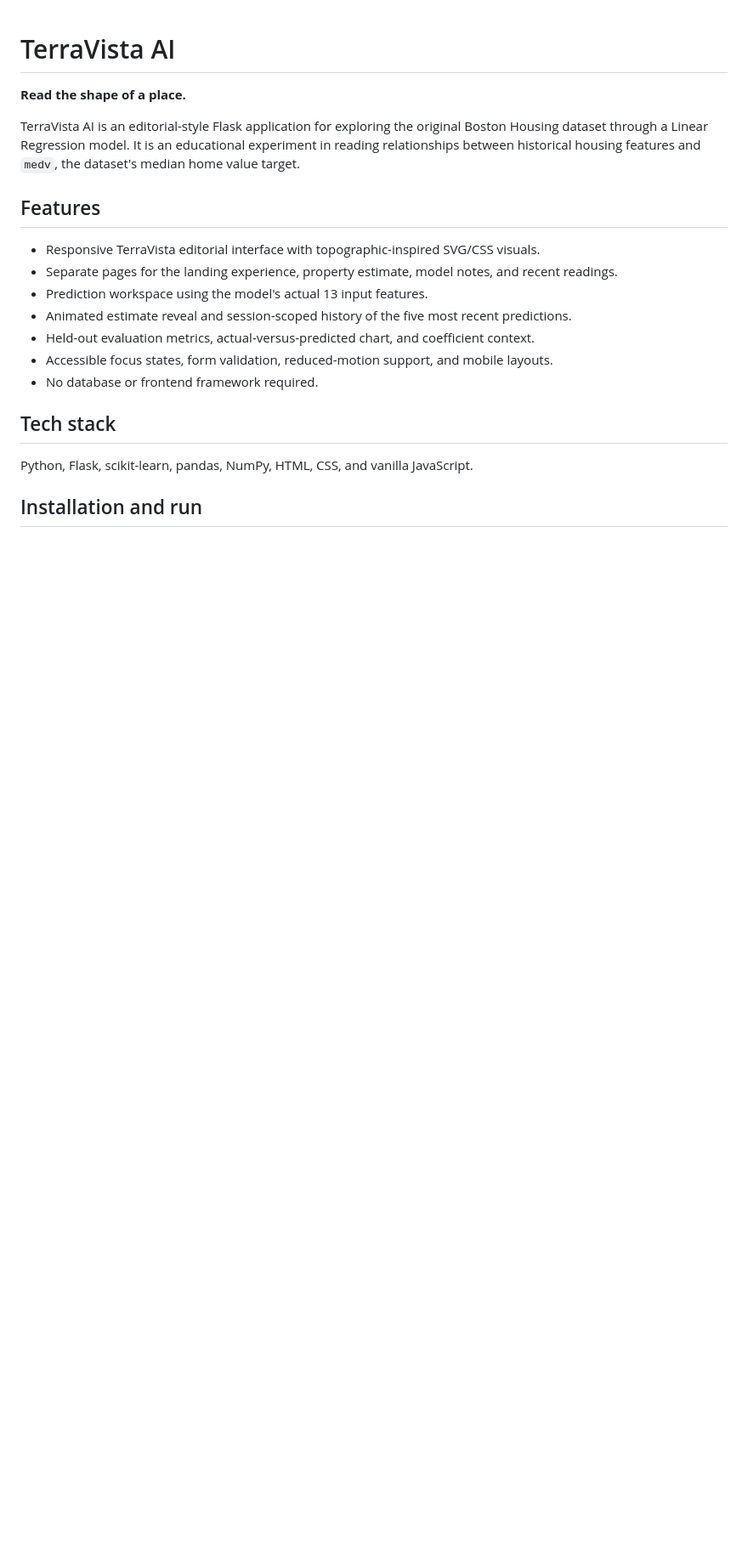
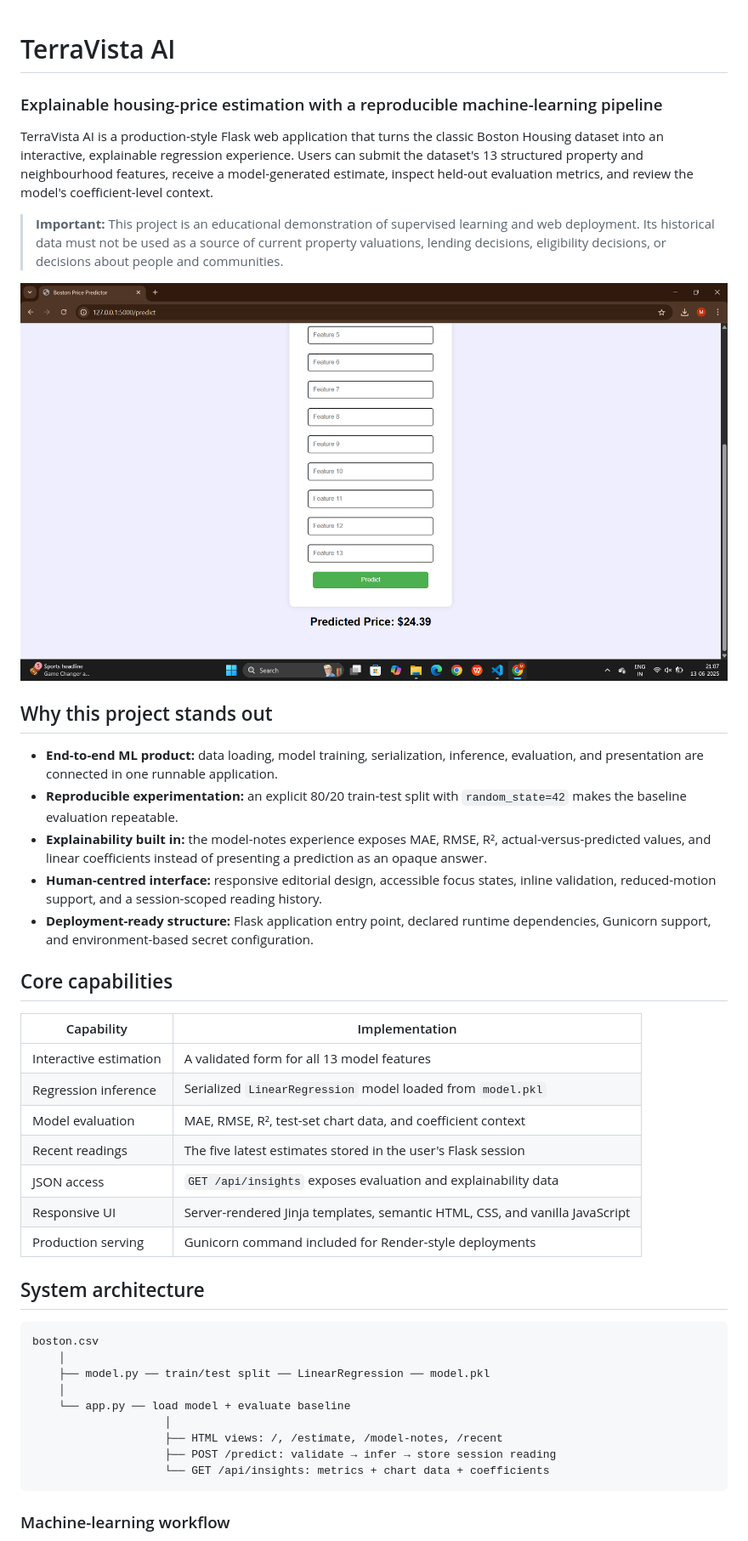
Before and after one commit to monishakrishnamoorthy7/boston-price-prediction, a Markdown page: README.md, the part around one of its changes. Shown at 85% size. Rendered like a GitHub page; blank space fills up the shorter version.

````diff
--- a/README.md
+++ b/README.md
@@ -1,21 +1,46 @@
 # TerraVista AI
 
-**Read the shape of a place.**
+### Explainable housing-price estimation with a reproducible machine-learning pipeline
 
-TerraVista AI is an editorial-style Flask application for exploring the original Boston Housing dataset through a Linear Regression model. It is an educational experiment in reading relationships between historical housing features and `medv`, the dataset's median home value target.
+TerraVista AI is a production-style Flask web application that turns the classic Boston Housing dataset into an interactive, explainable regression experience. Users can submit the dataset's 13 structured property and neighbourhood features, receive a model-generated estimate, inspect held-out evaluation metrics, and review the model's coefficient-level context.
 
-## Features
+> **Important:** This project is an educational demonstration of supervised learning and web deployment. Its historical data must not be used as a source of current property valuations, lending decisions, eligibility decisions, or decisions about people and communities.
 
-- Responsive TerraVista editorial interface with topographic-inspired SVG/CSS visuals.
-- Separate pages for the landing experience, property estimate, model notes, and recent readings.
-- Prediction workspace using the model's actual 13 input features.
-- Animated estimate reveal and session-scoped history of the five most recent predictions.
-- Held-out evaluation metrics, actual-versus-predicted chart, and coefficient context.
-- Accessible focus states, form validation, reduced-motion support, and mobile layouts.
-- No database or frontend framework required.
+![TerraVista AI interface](Screenshot.png)
 
-## Tech stack
+## Why this project stands out
 
-Python, Flask, scikit-learn, pandas, NumPy, HTML, CSS, and vanilla JavaScript.
+- **End-to-end ML product:** data loading, model training, serialization, inference, evaluation, and presentation are connected in one runnable application.
+- **Reproducible experimentation:** an explicit 80/20 train-test split with `random_state=42` makes the baseline evaluation repeatable.
+- **Explainability built in:** the model-notes experience exposes MAE, RMSE, R², actual-versus-predicted values, and linear coefficients instead of presenting a prediction as an opaque answer.
+- **Human-centred interface:** responsive editorial design, accessible focus states, inline validation, reduced-motion support, and a session-scoped reading history.
+- **Deployment-ready structure:** Flask application entry point, declared runtime dependencies, Gunicorn support, and environment-based secret configuration.
 
-## Installation and run
+## Core capabilities
+
+| Capability | Implementation |
+| --- | --- |
+| Interactive estimation | A validated form for all 13 model features |
+| Regression inference | Serialized `LinearRegression` model loaded from `model.pkl` |
+| Model evaluation | MAE, RMSE, R², test-set chart data, and coefficient context |
+| Recent readings | The five latest estimates stored in the user's Flask session |
+| JSON access | `GET /api/insights` exposes evaluation and explainability data |
+| Responsive UI | Server-rendered Jinja templates, semantic HTML, CSS, and vanilla JavaScript |
+| Production serving | Gunicorn command included for Render-style deployments |
+
+## System architecture
+
+```text
+boston.csv
+    │
+    ├── model.py ── train/test split ── LinearRegression ── model.pkl
+    │
+    └── app.py ── load model + evaluate baseline
+                    │
+                    ├── HTML views: /, /estimate, /model-notes, /recent
+                    ├── POST /predict: validate → infer → store session reading
+                    └── GET /api/insights: metrics + chart data + coefficients
+```
+
+### Machine-learning workflow
+
````
Also changed, not shown: other parts of README.md (+103 -35 lines).
